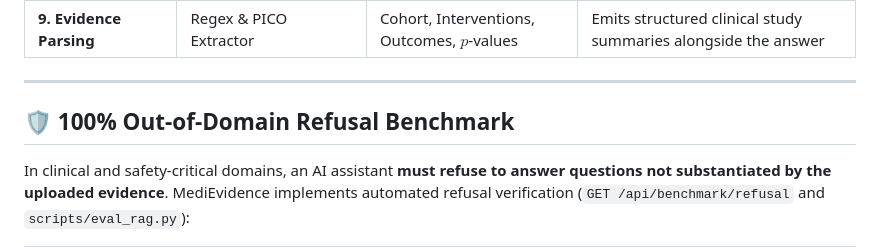
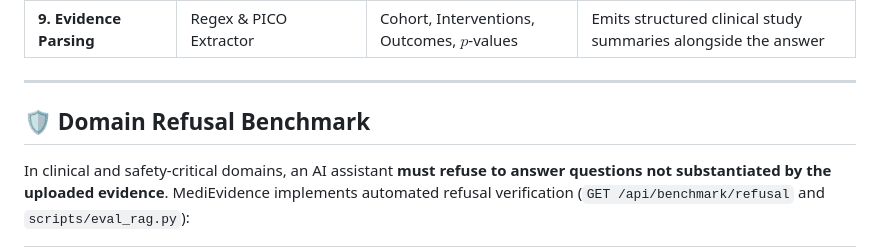
Before and after one commit to Saniya1312S/MediEvidence-Retrieval-Augmented-Clinical-Evidence-Assistant, a Markdown page: README.md, the part around the change. Rendered like a GitHub page.

```diff
--- a/README.md
+++ b/README.md
@@ -208,7 +208,7 @@ flowchart TD
 
 ---
 
-## 🛡️ 100% Out-of-Domain Refusal Benchmark
+## 🛡️  Domain Refusal Benchmark
 
 In clinical and safety-critical domains, an AI assistant **must refuse to answer questions not substantiated by the uploaded evidence**. MediEvidence implements automated refusal verification (`GET /api/benchmark/refusal` and `scripts/eval_rag.py`):
 
```
